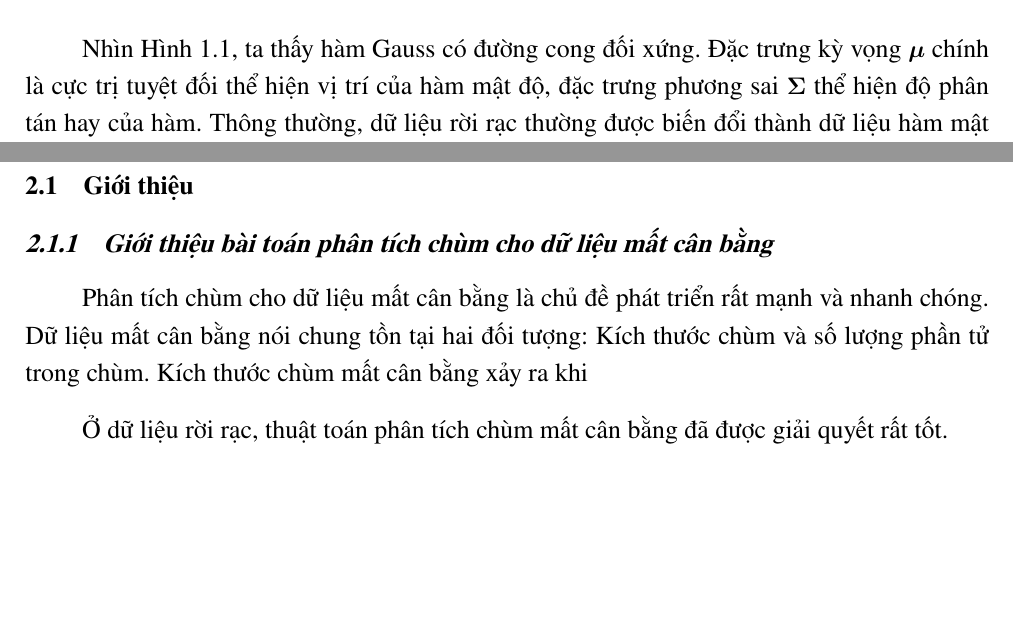
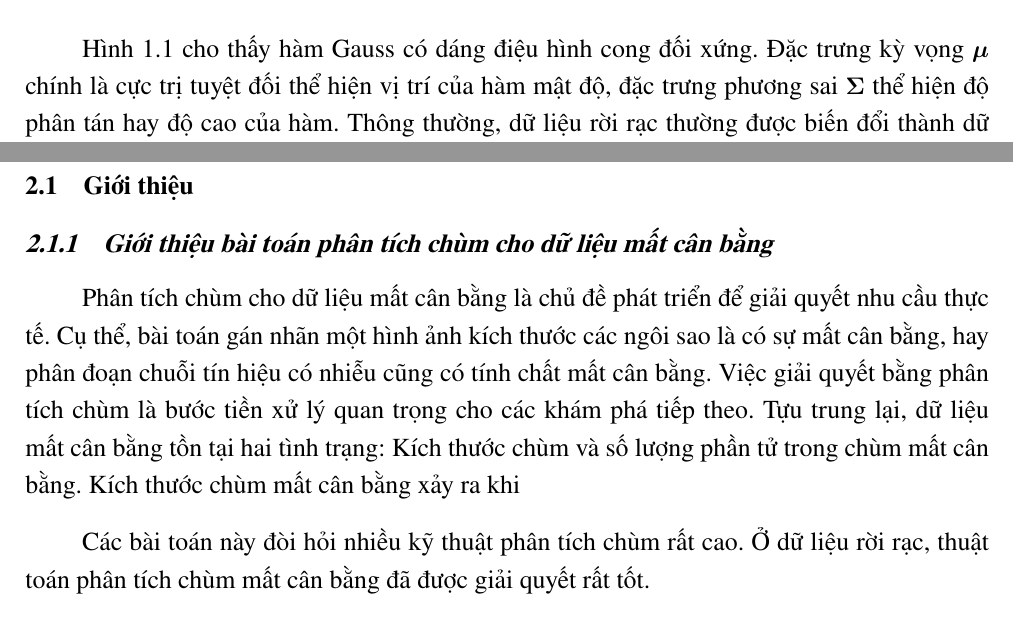
Before and after one commit to hungtrannam/MS-thesis, a LaTeX thesis (Thesis.tex): two parts of pages 16 and 26 of 32, joined at a grey line, cut so that both start at the same text, the shorter picture padded with empty space. Compiled offline with pdfLaTeX.

Commit message:
[2025-05-05 20:17:56] Update project structure and add new files

```diff
--- a/Thesis.tex
+++ b/Thesis.tex
@@ -429,7 +429,7 @@ Trong thực tế, ta làm việc trên hàm mật độ xác suất cụ thể
 		\label{fig:c1gaussian}
 	\end{figure}
 
-Nhìn Hình~\ref{fig:c1gaussian}, ta thấy hàm Gauss có đường cong đối xứng. Đặc trưng kỳ vọng $\bm\mu$ chính là cực trị tuyệt đối thể hiện vị trí của hàm mật độ, đặc trưng phương sai $\bm\Sigma$ thể hiện độ phân tán hay  của hàm. Thông thường, dữ liệu rời rạc thường được biến đổi thành dữ liệu hàm mật độ qua biểu diễn của hàm mật độ Gauss hoặc nhân-Gauss.
+Hình~\ref{fig:c1gaussian} cho thấy hàm Gauss có dáng điệu hình cong đối xứng. Đặc trưng kỳ vọng $\bm\mu$ chính là cực trị tuyệt đối thể hiện vị trí của hàm mật độ, đặc trưng phương sai $\bm\Sigma$ thể hiện độ phân tán hay độ cao của hàm. Thông thường, dữ liệu rời rạc thường được biến đổi thành dữ liệu hàm mật độ qua biểu diễn của hàm mật độ Gauss hoặc nhân-Gauss.
 
 
 
@@ -936,9 +936,9 @@ Phương pháp phân loại cho hàm mật độ xác suất là một bài toá
 \section{Giới thiệu}
 \subsection{Giới thiệu bài toán phân tích chùm cho dữ liệu mất cân bằng}
 
-Phân tích chùm cho dữ liệu mất cân bằng là chủ đề phát triển rất mạnh và nhanh chóng. Dữ liệu mất cân bằng nói chung tồn tại hai đối tượng: Kích thước chùm và số lượng phần tử trong chùm. Kích thước chùm mất cân bằng xảy ra khi
+Phân tích chùm cho dữ liệu mất cân bằng là chủ đề phát triển để giải quyết nhu cầu thực tế. Cụ thể, bài toán gán nhãn một hình ảnh kích thước các ngôi sao là có sự mất cân bằng, hay phân đoạn chuỗi tín hiệu có nhiễu cũng có tính chất mất cân bằng. Việc giải quyết bằng phân tích chùm là bước tiền xử lý quan trọng cho các khám phá tiếp theo. Tựu trung lại, dữ liệu mất cân bằng tồn tại hai tình trạng: Kích thước chùm và số lượng phần tử trong chùm mất cân bằng. Kích thước chùm mất cân bằng xảy ra khi
 
-Ở dữ liệu rời rạc, thuật toán phân tích chùm mất cân bằng đã được giải quyết rất tốt.
+Các bài toán này đòi hỏi nhiều kỹ thuật phân tích chùm rất cao. Ở dữ liệu rời rạc, thuật toán phân tích chùm mất cân bằng đã được giải quyết rất tốt.
 
 Tuy nhiên, các thuật toán này thường giả định các chùm có cùng kích thước \cite{askari2021fuzzy}. Khi có sự khác biệt lớn về số lượng phần tử hoặc kích thước chùm không đồng đều, các thuật toán phân chùm phân vùng có xu hướng tạo ra độ lệch trọng tâm đáng kể đối với các chùm có kích thước nhỏ \cite{yu2024suppressed}.
 
```
Also changed, not shown: Thesis.pdf, Thesis.tex (6 more changed lines).
